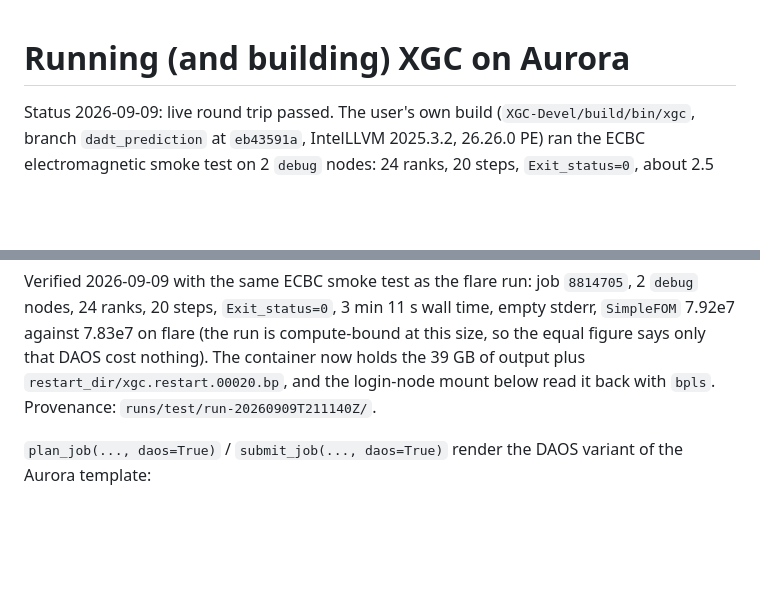
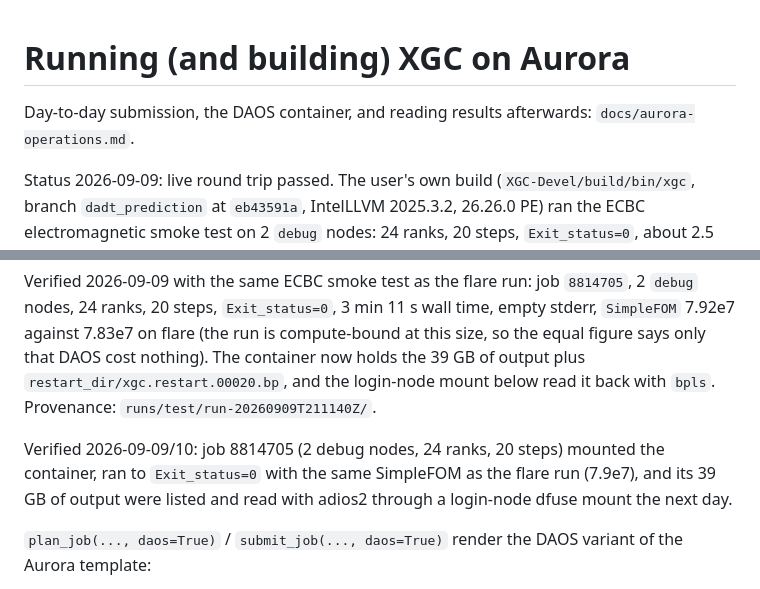
Before and after one commit to seunghoeku/xgc-automation, a Markdown page: docs/build-aurora.md, 2 parts joined by grey strips. GitHub-like rendering; blank space fills up the shorter version.

```diff
--- a/docs/build-aurora.md
+++ b/docs/build-aurora.md
@@ -1,4 +1,7 @@
 # Running (and building) XGC on Aurora
+
+Day-to-day submission, the DAOS container, and reading results afterwards:
+`docs/aurora-operations.md`.
 
 Status 2026-09-09: live round trip passed. The user's own build
 (`XGC-Devel/build/bin/xgc`, branch `dadt_prediction` at `eb43591a`, IntelLLVM
@@ -116,6 +119,11 @@ cost nothing). The container now holds the 39 GB of output plus
 `restart_dir/xgc.restart.00020.bp`, and the login-node mount below read it
 back with `bpls`. Provenance: `runs/test/run-20260909T211140Z/`.
 
+Verified 2026-09-09/10: job 8814705 (2 debug nodes, 24 ranks, 20 steps)
+mounted the container, ran to `Exit_status=0` with the same SimpleFOM as the
+flare run (7.9e7), and its 39 GB of output were listed and read with adios2
+through a login-node dfuse mount the next day.
+
 `plan_job(..., daos=True)` / `submit_job(..., daos=True)` render the DAOS
 variant of the Aurora template:
 
```
Also changed, not shown: AGENTS.md (+1 -0 lines), docs/aurora-operations.md (added, +210 -0 lines).
